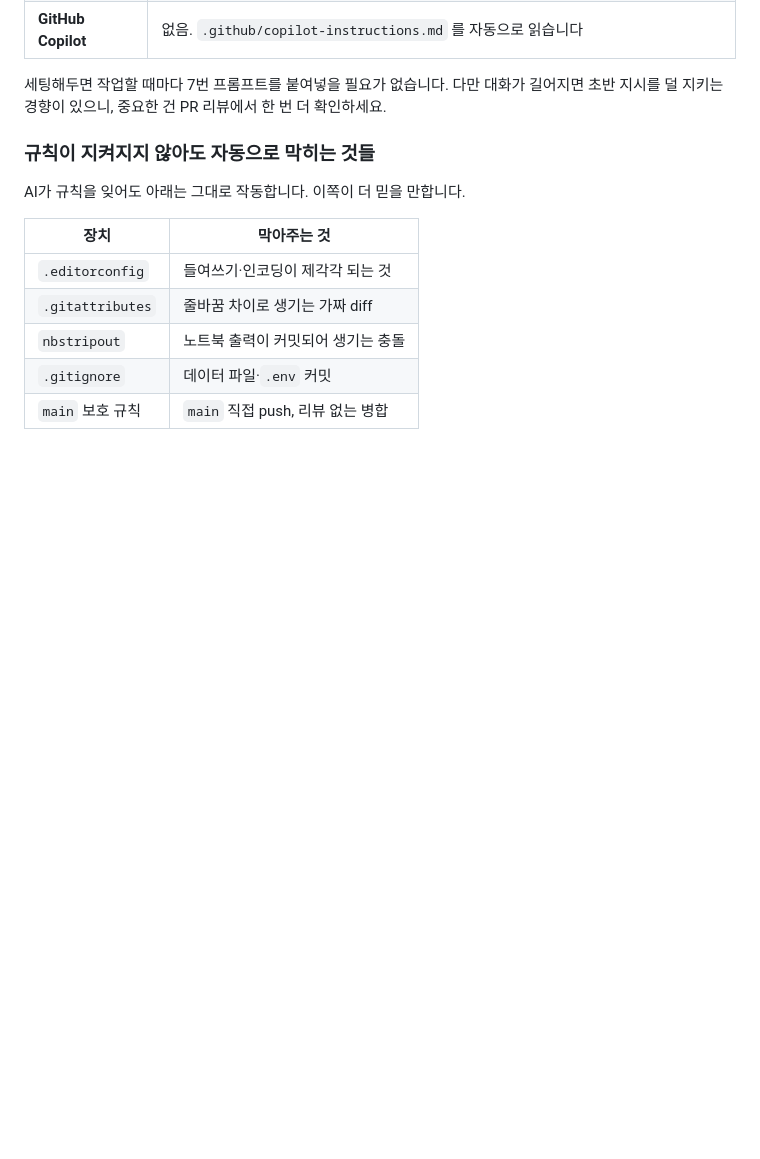
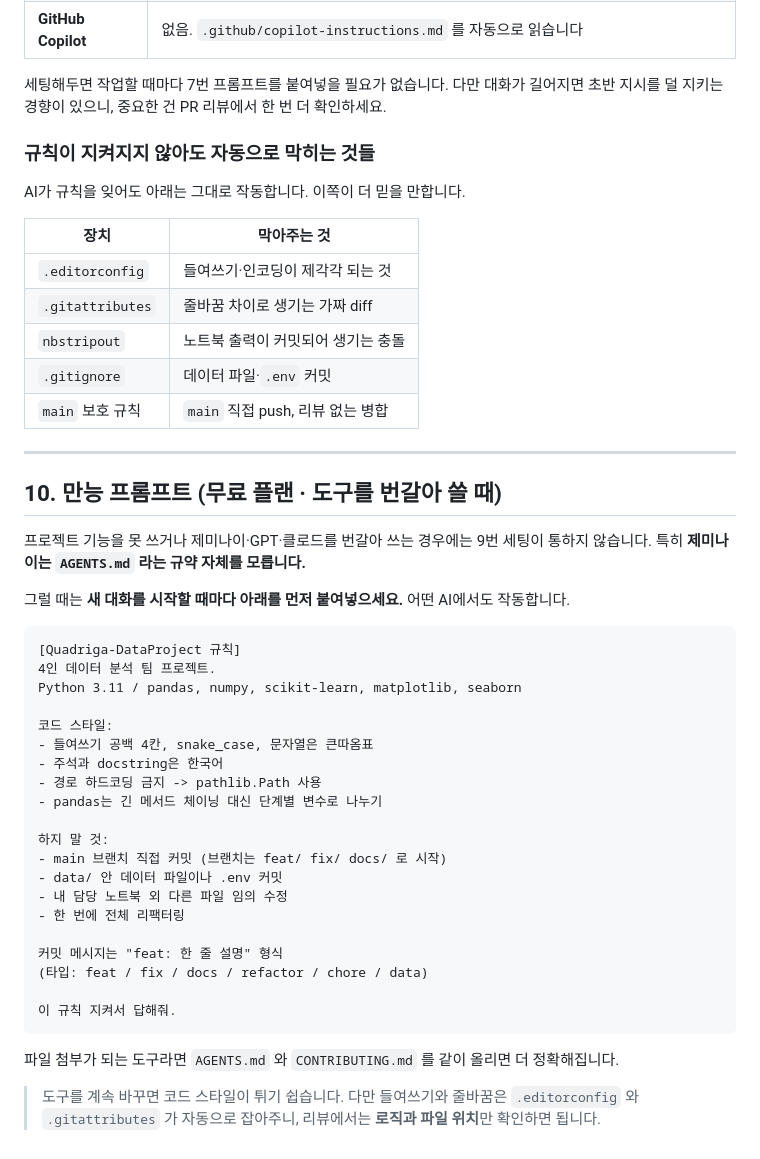
Before and after one commit to QuadrigaProj/Quadriga-DataProject, a Markdown page: AGENTS.md, the part around the change. Drawn GitHub-style; blank space fills up the shorter version.

Commit message:
Update AGENTS.md with prompt usage instructions
Added guidelines for using prompts with multiple AI tools and emphasized the importance of following project rules.

````diff
--- a/AGENTS.md
+++ b/AGENTS.md
@@ -147,3 +147,42 @@ AI가 규칙을 잊어도 아래는 그대로 작동합니다. 이쪽이 더 믿
 | `nbstripout` | 노트북 출력이 커밋되어 생기는 충돌 |
 | `.gitignore` | 데이터 파일·`.env` 커밋 |
 | `main` 보호 규칙 | `main` 직접 push, 리뷰 없는 병합 |
+
+
+---
+
+## 10. 만능 프롬프트 (무료 플랜 · 도구를 번갈아 쓸 때)
+
+프로젝트 기능을 못 쓰거나 제미나이·GPT·클로드를 번갈아 쓰는 경우에는 9번 세팅이 통하지 않습니다.
+특히 **제미나이는 `AGENTS.md` 라는 규약 자체를 모릅니다.**
+
+그럴 때는 **새 대화를 시작할 때마다 아래를 먼저 붙여넣으세요.** 어떤 AI에서도 작동합니다.
+
+```
+[Quadriga-DataProject 규칙]
+4인 데이터 분석 팀 프로젝트.
+Python 3.11 / pandas, numpy, scikit-learn, matplotlib, seaborn
+
+코드 스타일:
+- 들여쓰기 공백 4칸, snake_case, 문자열은 큰따옴표
+- 주석과 docstring은 한국어
+- 경로 하드코딩 금지 -> pathlib.Path 사용
+- pandas는 긴 메서드 체이닝 대신 단계별 변수로 나누기
+
+하지 말 것:
+- main 브랜치 직접 커밋 (브랜치는 feat/ fix/ docs/ 로 시작)
+- data/ 안 데이터 파일이나 .env 커밋
+- 내 담당 노트북 외 다른 파일 임의 수정
+- 한 번에 전체 리팩터링
+
+커밋 메시지는 "feat: 한 줄 설명" 형식
+(타입: feat / fix / docs / refactor / chore / data)
+
+이 규칙 지켜서 답해줘.
+```
+
+파일 첨부가 되는 도구라면 `AGENTS.md` 와 `CONTRIBUTING.md` 를 같이 올리면 더 정확해집니다.
+
+> 도구를 계속 바꾸면 코드 스타일이 튀기 쉽습니다.
+> 다만 들여쓰기와 줄바꿈은 `.editorconfig` 와 `.gitattributes` 가 자동으로 잡아주니,
+> 리뷰에서는 **로직과 파일 위치**만 확인하면 됩니다.
````
